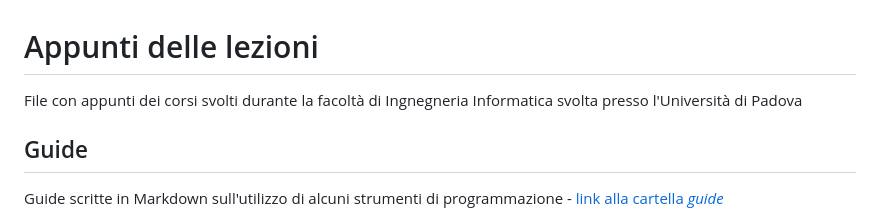
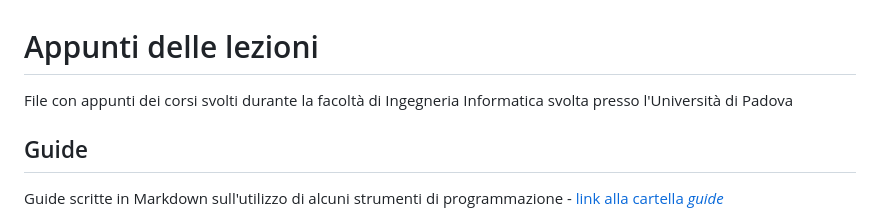
Before and after one commit to GcSimo/unipd_lessons, a Markdown page: README.md, the part around the change. GitHub-like rendering.

```diff
--- a/README.md
+++ b/README.md
@@ -1,5 +1,5 @@
 # Appunti delle lezioni
-File con appunti dei corsi svolti durante la facoltà di Ingnegneria Informatica svolta presso l'Università di Padova
+File con appunti dei corsi svolti durante la facoltà di Ingegneria Informatica svolta presso l'Università di Padova
 
 ## Guide
 Guide scritte in Markdown sull'utilizzo di alcuni strumenti di programmazione - [link alla cartella _guide_](guide/)
```
